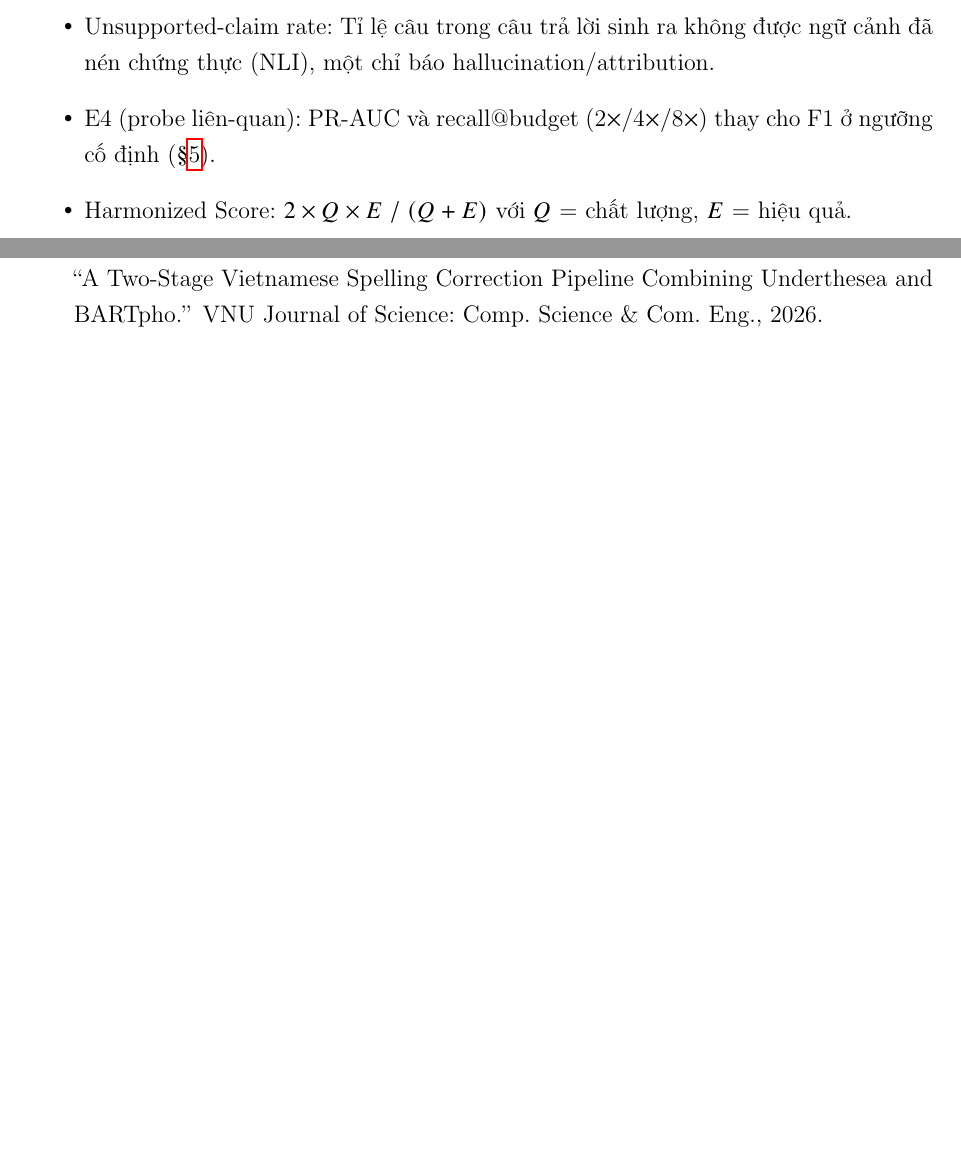
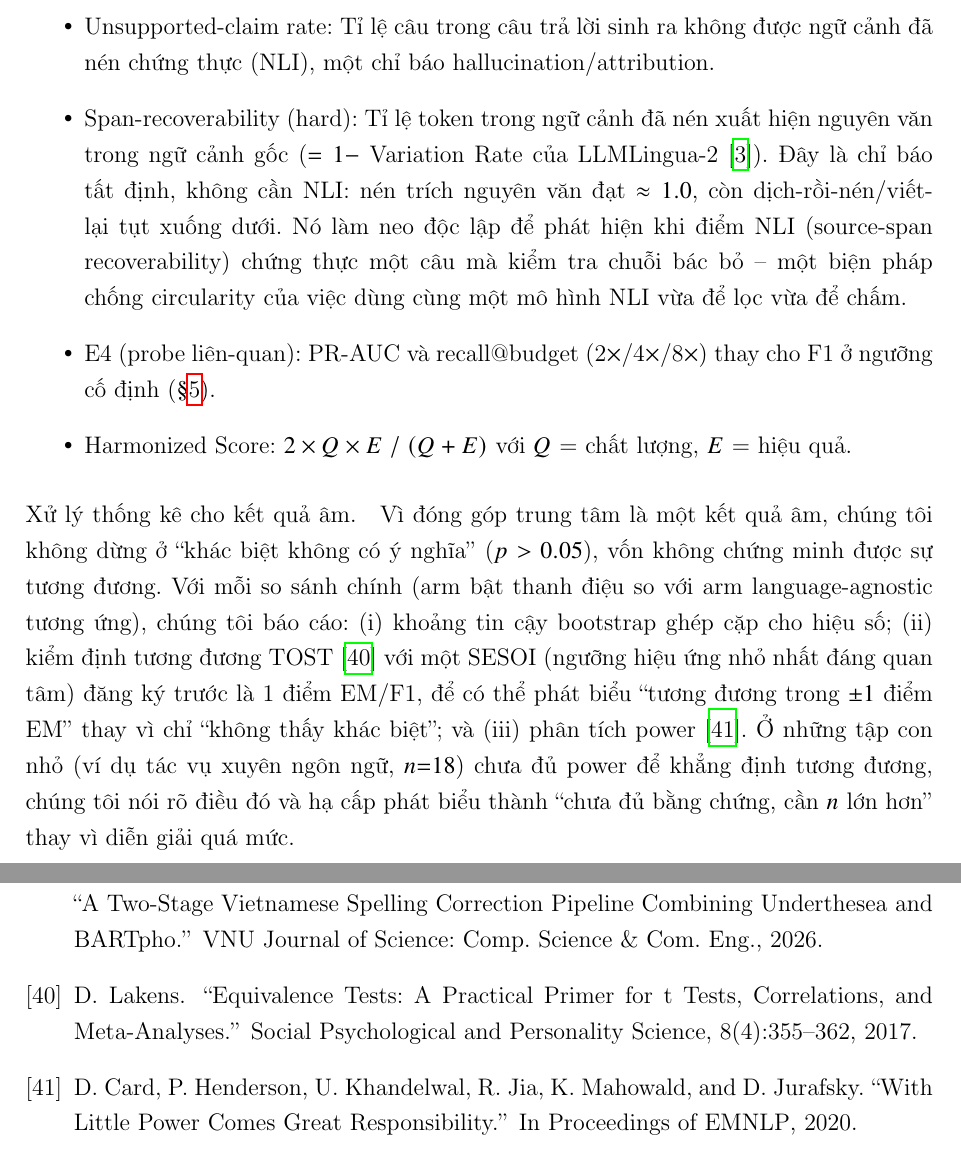
Before and after one commit to thanthienhai/vncompress, a LaTeX paper (paper/lacc_paper.tex): two parts of pages 19 and 28 of 28 before the commit and two parts of pages 19 and 30 of 30 after it, joined at a grey line, cut so that both start at the same text, the shorter picture padded with empty space. Compiled offline with pdfLaTeX.

Commit message:
Harden the negative-result framing against reviewer critiques
Address the "the null is just a weak method / an unsurprising redundancy"
line of attack a top-tier reviewer raises, using tools already in the
harness (no new experiments required to state the design):

- Metrics (sec Do do): add span_recoverability_hard, the deterministic
  no-NLI anchor (= 1 - LLMLingua-2 Variation Rate) that flags NLI
  circularity; add a "statistical treatment of the negative result"
  paragraph -- paired bootstrap CI, TOST equivalence with a pre-registered
  1-point SESOI (so we claim equivalence, not just p>0.05), and power
  analysis that down-grades underpowered subsets (cross-lingual n=18)
  instead of over-claiming.
- Discussion (why_tone_negative): add a "rule out method-too-weak"
  paragraph naming the query-conditioned perplexity arm (E1) as the
  positive control, and state that we measure the MARGINAL value of
  preferring tone-bearing tokens (reader/PhoBERT already see diacritics),
  not the value of tone in the representation.
- Add Lakens (2017) and Card et al. (2020) to the bibliography.

Static check: cite/bibitem consistent, braces and environments balanced.

Co-Authored-By: Claude Opus 4.8 <noreply@anthropic.com>

```diff
--- a/paper/lacc_paper.tex
+++ b/paper/lacc_paper.tex
@@ -644,9 +644,12 @@ Bảng~\ref{tab:baselines} liệt kê toàn bộ các arm được sweep trên V
     \item \textbf{Evidence recall:} Câu chứa đáp án (xấp xỉ bằng token-overlap cao nhất với đáp án tham chiếu) có sống sót sau nén không.
     \item \textbf{Source-span recoverability:} $P(\text{ngữ cảnh đã nén} \Rightarrow \text{câu chứa đáp án gốc})$, chấm bằng mô hình NLI đa ngôn ngữ.
     \item \textbf{Unsupported-claim rate:} Tỉ lệ câu trong câu trả lời sinh ra không được ngữ cảnh đã nén chứng thực (NLI), một chỉ báo hallucination/attribution.
+    \item \textbf{Span-recoverability (hard):} Tỉ lệ token trong ngữ cảnh đã nén xuất hiện \textit{nguyên văn} trong ngữ cảnh gốc ($=1-$ \textit{Variation Rate} của LLMLingua-2~\cite{pan2024llmlingua2}). Đây là chỉ báo \textbf{tất định, không cần NLI}: nén trích nguyên văn đạt $\approx 1.0$, còn dịch-rồi-nén/viết-lại tụt xuống dưới. Nó làm \textit{neo} độc lập để phát hiện khi điểm NLI (source-span recoverability) chứng thực một câu mà kiểm tra chuỗi bác bỏ -- một biện pháp chống \textit{circularity} của việc dùng cùng một mô hình NLI vừa để lọc vừa để chấm.
     \item \textbf{E4 (probe liên-quan):} PR-AUC và recall@budget (2$\times$/4$\times$/8$\times$) thay cho F1 ở ngưỡng cố định (\S\ref{sec:results}).
     \item \textbf{Harmonized Score:} $2 \times Q \times E \;/\; (Q + E)$ với $Q$ = chất lượng, $E$ = hiệu quả.
 \end{itemize}
+
+\paragraph{Xử lý thống kê cho kết quả âm.} Vì đóng góp trung tâm là một \textit{kết quả âm}, chúng tôi không dừng ở ``khác biệt không có ý nghĩa'' ($p>0.05$), vốn không chứng minh được sự tương đương. Với mỗi so sánh chính (arm bật thanh điệu so với arm language-agnostic tương ứng), chúng tôi báo cáo: (i) khoảng tin cậy bootstrap ghép cặp cho hiệu số; (ii) \textbf{kiểm định tương đương TOST}~\cite{lakens2017equivalence} với một SESOI (ngưỡng hiệu ứng nhỏ nhất đáng quan tâm) \textbf{đăng ký trước} là 1 điểm EM/F1, để có thể phát biểu ``tương đương trong $\pm 1$ điểm EM'' thay vì chỉ ``không thấy khác biệt''; và (iii) \textbf{phân tích power}~\cite{card2020power}. Ở những tập con nhỏ (ví dụ tác vụ xuyên ngôn ngữ, $n{=}18$) chưa đủ power để khẳng định tương đương, chúng tôi nói rõ điều đó và hạ cấp phát biểu thành ``chưa đủ bằng chứng, cần $n$ lớn hơn'' thay vì diễn giải quá mức.
 
 
 % ============================================================================
@@ -1076,6 +1081,16 @@ H. T. N. Huynh, L. Nguyen, N. H. Nguyen, H. P. T. Nguyen, and T. T. Quan.
 \newblock ``A Two-Stage Vietnamese Spelling Correction Pipeline Combining Underthesea and BARTpho.''
 \newblock \emph{VNU Journal of Science: Comp. Science \& Com. Eng.}, 2026.
 
+\bibitem{lakens2017equivalence}
+D. Lakens.
+\newblock ``Equivalence Tests: A Practical Primer for t Tests, Correlations, and Meta-Analyses.''
+\newblock \emph{Social Psychological and Personality Science}, 8(4):355--362, 2017.
+
+\bibitem{card2020power}
+D. Card, P. Henderson, U. Khandelwal, R. Jia, K. Mahowald, and D. Jurafsky.
+\newblock ``With Little Power Comes Great Responsibility.''
+\newblock In \emph{Proceedings of EMNLP}, 2020.
+
 \end{thebibliography}
 
 \end{document}
```
Also changed, not shown: paper/lacc_paper.tex (2 more changed lines).
